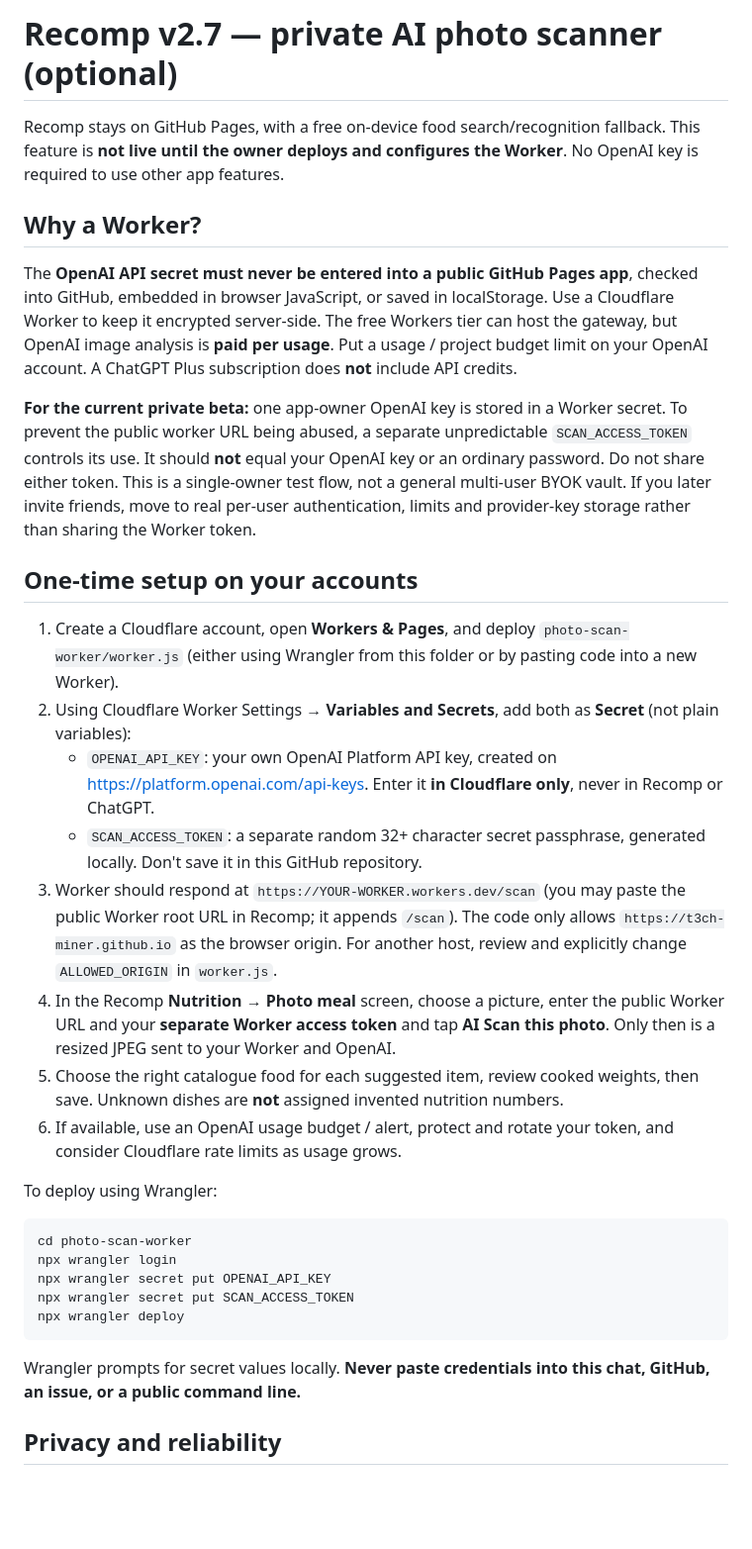
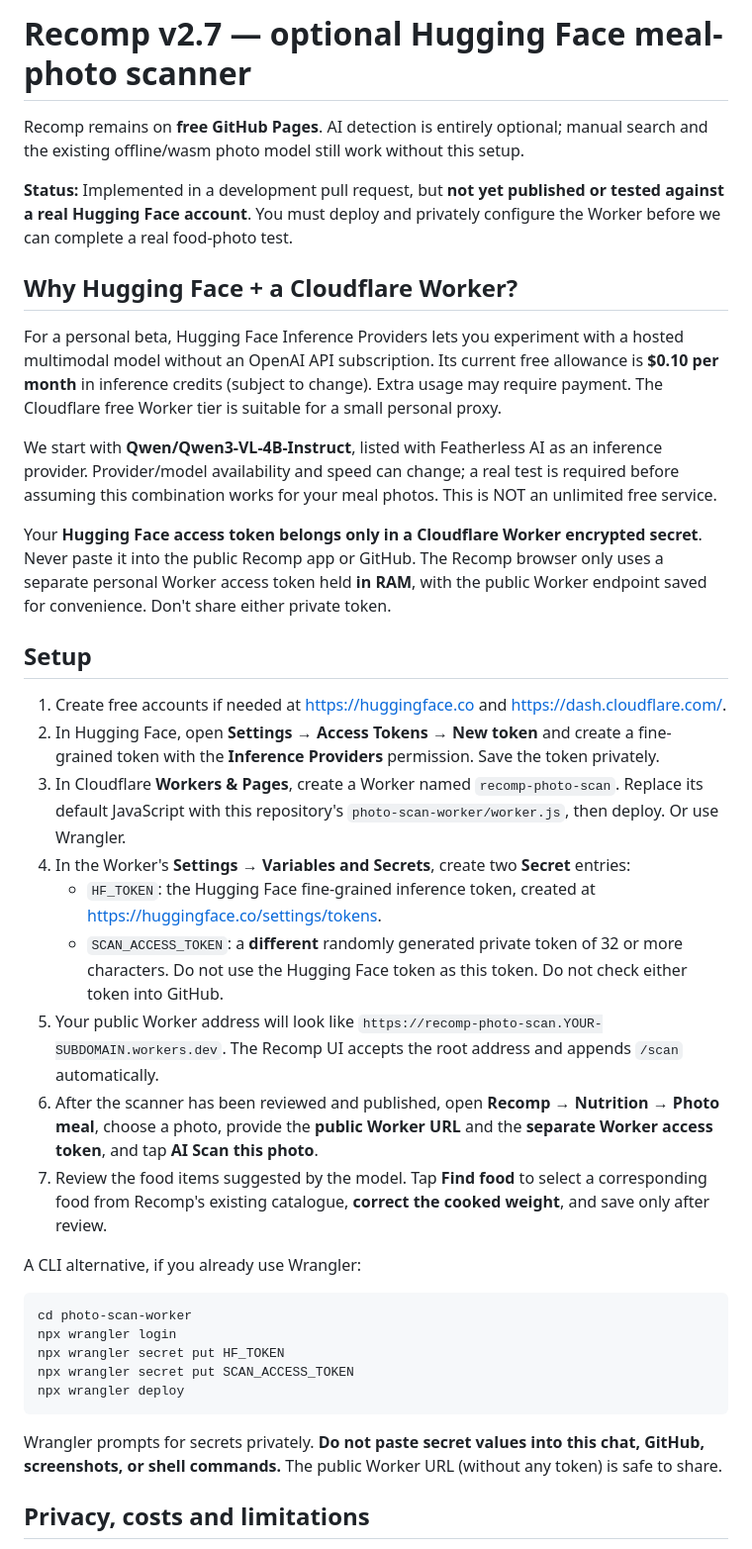
Before and after one commit to T3ch-miNer/recomp-fitness-app, a Markdown page: PHOTO_SCAN_SETUP.md, the part around one of its changes. Shown at 99% size. Drawn GitHub-style; blank space fills up the shorter version.

Commit message:
Document Hugging Face private provider token, realistic free credits and Cloudflare deployment (PHOTO_SCAN_SETUP.md)

````diff
--- a/PHOTO_SCAN_SETUP.md
+++ b/PHOTO_SCAN_SETUP.md
@@ -1,37 +1,40 @@
-# Recomp v2.7 — private AI photo scanner (optional)
+# Recomp v2.7 — optional Hugging Face meal-photo scanner
 
-Recomp stays on GitHub Pages, with a free on-device food search/recognition fallback.
-This feature is **not live until the owner deploys and configures the Worker**.
-No OpenAI key is required to use other app features.
+Recomp remains on **free GitHub Pages**. AI detection is entirely optional; manual search and the existing offline/wasm photo model still work without this setup.
 
-## Why a Worker?
+**Status:** Implemented in a development pull request, but **not yet published or tested against a real Hugging Face account**. You must deploy and privately configure the Worker before we can complete a real food-photo test.
 
-The **OpenAI API secret must never be entered into a public GitHub Pages app**, checked into GitHub, embedded in browser JavaScript, or saved in localStorage. Use a Cloudflare Worker to keep it encrypted server-side. The free Workers tier can host the gateway, but OpenAI image analysis is **paid per usage**. Put a usage / project budget limit on your OpenAI account. A ChatGPT Plus subscription does **not** include API credits.
+## Why Hugging Face + a Cloudflare Worker?
 
-**For the current private beta:** one app-owner OpenAI key is stored in a Worker secret. To prevent the public worker URL being abused, a separate unpredictable `SCAN_ACCESS_TOKEN` controls its use. It should **not** equal your OpenAI key or an ordinary password. Do not share either token. This is a single-owner test flow, not a general multi-user BYOK vault. If you later invite friends, move to real per-user authentication, limits and provider-key storage rather than sharing the Worker token.
+For a personal beta, Hugging Face Inference Providers lets you experiment with a hosted multimodal model without an OpenAI API subscription. Its current free allowance is **$0.10 per month** in inference credits (subject to change). Extra usage may require payment. The Cloudflare free Worker tier is suitable for a small personal proxy.
 
-## One-time setup on your accounts
+We start with **Qwen/Qwen3-VL-4B-Instruct**, listed with Featherless AI as an inference provider. Provider/model availability and speed can change; a real test is required before assuming this combination works for your meal photos. This is NOT an unlimited free service.
 
-1. Create a Cloudflare account, open **Workers & Pages**, and deploy `photo-scan-worker/worker.js` (either using Wrangler from this folder or by pasting code into a new Worker).
-2. Using Cloudflare Worker Settings → **Variables and Secrets**, add both as **Secret** (not plain variables):
-   - `OPENAI_API_KEY`: your own OpenAI Platform API key, created on <https://platform.openai.com/api-keys>. Enter it **in Cloudflare only**, never in Recomp or ChatGPT.
-   - `SCAN_ACCESS_TOKEN`: a separate random 32+ character secret passphrase, generated locally. Don't save it in this GitHub repository.
-3. Worker should respond at `https://YOUR-WORKER.workers.dev/scan` (you may paste the public Worker root URL in Recomp; it appends `/scan`). The code only allows `https://t3ch-miner.github.io` as the browser origin. For another host, review and explicitly change `ALLOWED_ORIGIN` in `worker.js`.
-4. In the Recomp **Nutrition → Photo meal** screen, choose a picture, enter the public Worker URL and your **separate Worker access token** and tap **AI Scan this photo**. Only then is a resized JPEG sent to your Worker and OpenAI.
-5. Choose the right catalogue food for each suggested item, review cooked weights, then save. Unknown dishes are **not** assigned invented nutrition numbers.
-6. If available, use an OpenAI usage budget / alert, protect and rotate your token, and consider Cloudflare rate limits as usage grows.
+Your **Hugging Face access token belongs only in a Cloudflare Worker encrypted secret**. Never paste it into the public Recomp app or GitHub. The Recomp browser only uses a separate personal Worker access token held **in RAM**, with the public Worker endpoint saved for convenience. Don't share either private token.
 
-To deploy using Wrangler:
+## Setup
+
+1. Create free accounts if needed at <https://huggingface.co> and <https://dash.cloudflare.com/>.
+2. In Hugging Face, open **Settings → Access Tokens → New token** and create a fine-grained token with the **Inference Providers** permission. Save the token privately.
+3. In Cloudflare **Workers & Pages**, create a Worker named `recomp-photo-scan`. Replace its default JavaScript with this repository's `photo-scan-worker/worker.js`, then deploy. Or use Wrangler.
+4. In the Worker's **Settings → Variables and Secrets**, create two **Secret** entries:
+   - `HF_TOKEN`: the Hugging Face fine-grained inference token, created at <https://huggingface.co/settings/tokens>.
+   - `SCAN_ACCESS_TOKEN`: a **different** randomly generated private token of 32 or more characters. Do not use the Hugging Face token as this token. Do not check either token into GitHub.
+5. Your public Worker address will look like `https://recomp-photo-scan.YOUR-SUBDOMAIN.workers.dev`. The Recomp UI accepts the root address and appends `/scan` automatically.
+6. After the scanner has been reviewed and published, open **Recomp → Nutrition → Photo meal**, choose a photo, provide the **public Worker URL** and the **separate Worker access token**, and tap **AI Scan this photo**.
+7. Review the food items suggested by the model. Tap **Find food** to select a corresponding food from Recomp's existing catalogue, **correct the cooked weight**, and save only after review.
+
+A CLI alternative, if you already use Wrangler:
 
 ```sh
 cd photo-scan-worker
 npx wrangler login
-npx wrangler secret put OPENAI_API_KEY
+npx wrangler secret put HF_TOKEN
 npx wrangler secret put SCAN_ACCESS_TOKEN
 npx wrangler deploy
 ```
 
-Wrangler prompts for secret values locally. **Never paste credentials into this chat, GitHub, an issue, or a public command line.**
+Wrangler prompts for secrets privately. **Do not paste secret values into this chat, GitHub, screenshots, or shell commands.** The public Worker URL (without any token) is safe to share.
 
-## Privacy and reliability
+## Privacy, costs and limitations
 
````
Also changed, not shown: other parts of PHOTO_SCAN_SETUP.md (+9 -8 lines).
